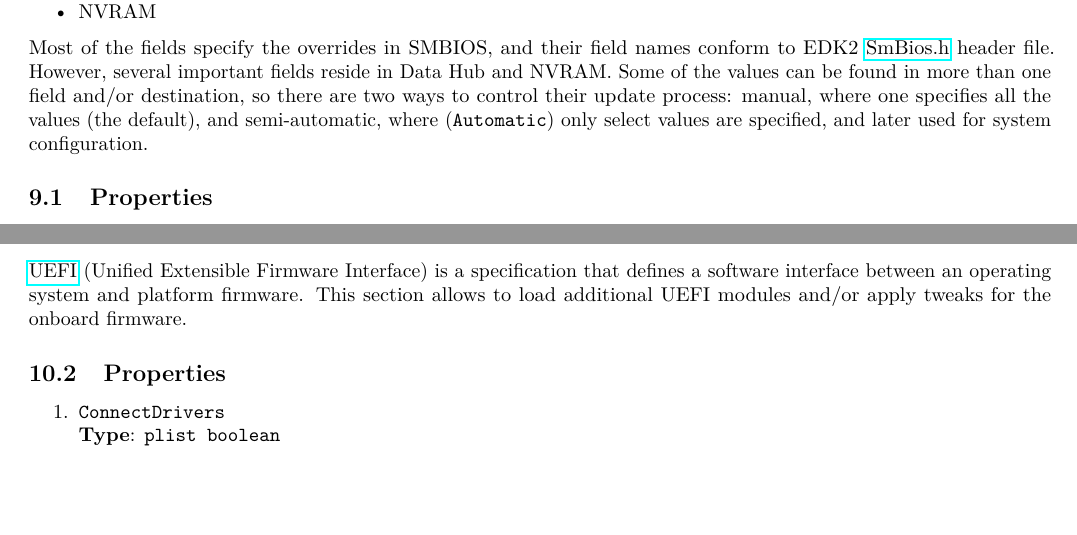
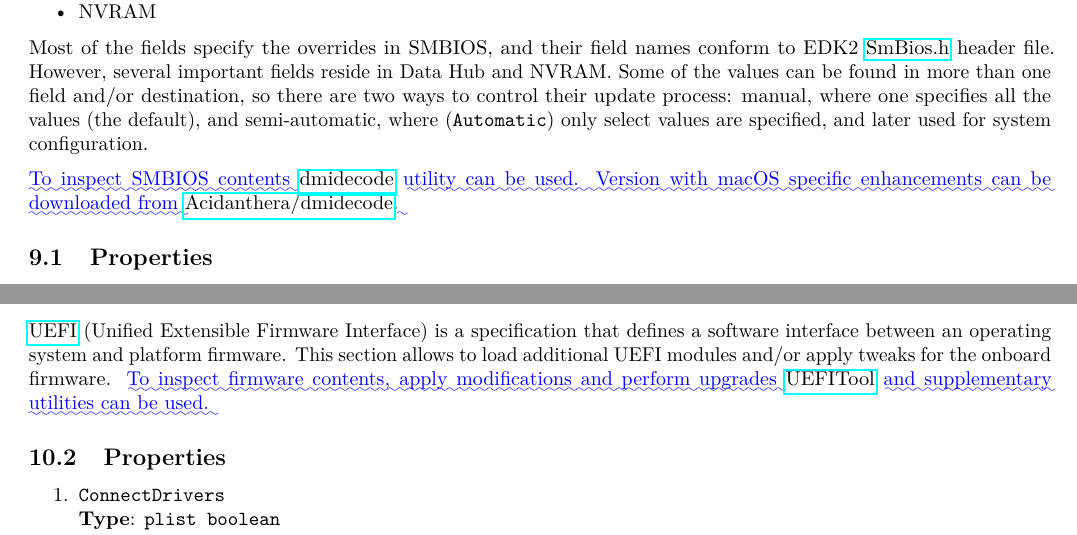
Before and after one commit to acidanthera/OpenCorePkg, a LaTeX document (Docs/Differences/Differences.tex): two parts of pages 13 and 16 of 20 before the commit and two parts of pages 14 and 17 of 21 after it, joined at a grey line, cut so that both start at the same text, the shorter picture padded with empty space. Compiled offline with pdfLaTeX.

Commit message:
Docs: Add links to more external tools

```diff
--- a/Docs/Differences/Differences.tex
+++ b/Docs/Differences/Differences.tex
@@ -2113,7 +2118,12 @@ manual, where one specifies all the values (the default), and semi-automatic,
 where (\texttt{Automatic}) only select values are specified, and later used
 for system configuration.
 
-\subsection{Properties}\label{platforminfoprops}
+\DIFaddbegin \DIFadd{To inspect SMBIOS contents }\href{http://www.nongnu.org/dmidecode}{dmidecode} \DIFadd{utility can
+be used. Version with macOS specific enhancements can be downloaded from
+}\href{https://github.com/acidanthera/dmidecode/releases}{Acidanthera/dmidecode}\DIFadd{.
+}
+
+\DIFaddend \subsection{Properties}\label{platforminfoprops}
 
 \begin{enumerate}
 \item
@@ -2723,7 +2733,10 @@ Apple ROM Version
 \href{https://uefi.org/specifications}{UEFI} (Unified Extensible Firmware Interface)
 is a specification that defines a software interface between an operating system and
 platform firmware. This section allows to load additional UEFI modules and/or apply
-tweaks for the onboard firmware.
+tweaks for the onboard firmware. \DIFaddbegin \DIFadd{To inspect firmware contents, apply modifications
+and perform upgrades }\href{https://github.com/LongSoft/UEFITool/releases}{UEFITool}
+\DIFadd{and supplementary utilities can be used.
+}\DIFaddend
 
 \subsection{Properties}\label{uefiprops}
 
```
Also changed, not shown: Docs/Configuration.tex (+11 -1 lines), Docs/Configuration.pdf, Docs/Differences/Differences.pdf, Docs/Differences/Differences.tex (9 more changed lines).
